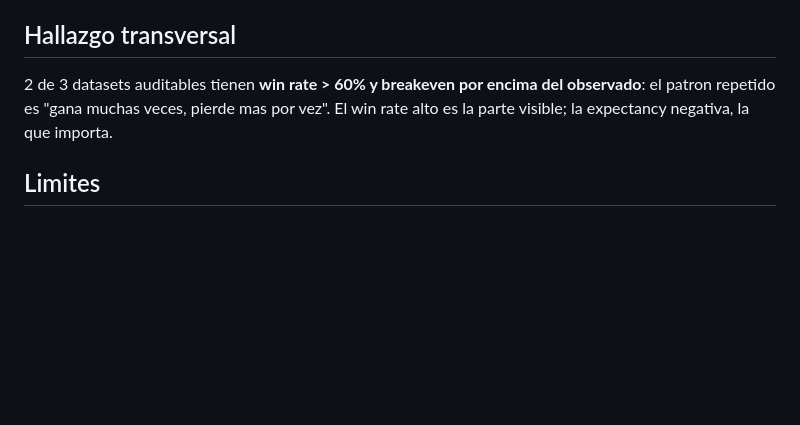
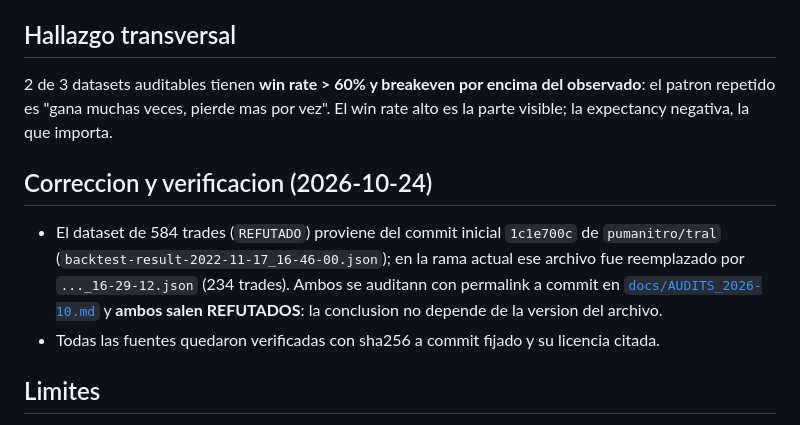
Before and after one commit to JoshRob297/alpha-engine-public, a Markdown page: docs/AUDITS_PROSPECT.md, the part around the change. Rendered like a GitHub page; blank space fills up the shorter version.

Commit message:
docs(auditorias): fuentes verificadas con permalink a commit, sha256 y licencias

```diff
--- a/docs/AUDITS_PROSPECT.md
+++ b/docs/AUDITS_PROSPECT.md
@@ -52,6 +52,15 @@ En los auditables, las fees consumieron una mediana de **95.8%** del PnL bruto.
 
 2 de 3 datasets auditables tienen **win rate > 60% y breakeven por encima del observado**: el patron repetido es "gana muchas veces, pierde mas por vez". El win rate alto es la parte visible; la expectancy negativa, la que importa.
 
+## Correccion y verificacion (2026-10-24)
+
+- El dataset de 584 trades (`REFUTADO`) proviene del commit inicial `1c1e700c` de `pumanitro/tral`
+  (`backtest-result-2022-11-17_16-46-00.json`); en la rama actual ese archivo fue reemplazado por
+  `..._16-29-12.json` (234 trades). Ambos se auditann con permalink a commit en
+  [`docs/AUDITS_2026-10.md`](AUDITS_2026-10.md) y **ambos salen REFUTADOS**: la conclusion no
+  depende de la version del archivo.
+- Todas las fuentes quedaron verificadas con sha256 a commit fijado y su licencia citada.
+
 ## Limites
 
 - Backtests in-sample; muchas veces optimizados por el autor sobre el mismo periodo.
```
Also changed, not shown: docs/AUDITS_2026-10.md (+24 -0 lines).
